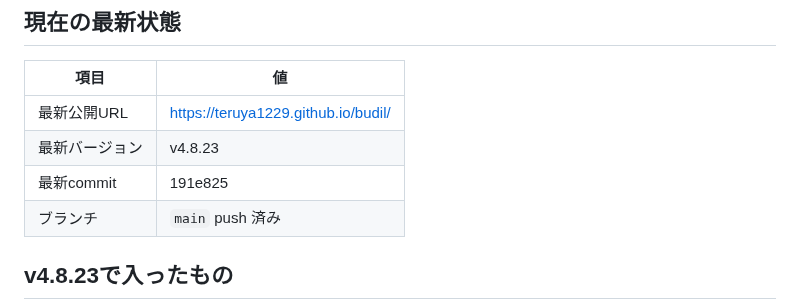
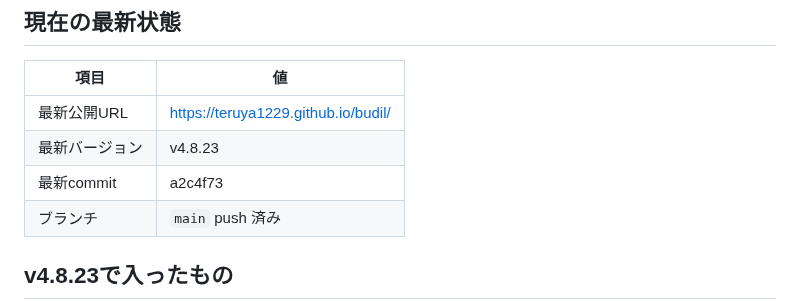
Before and after one commit to teruya1229/budil, a Markdown page: handoff.md, the part around the change. Drawn GitHub-style.

Commit message:
Update handoff commit hash for v4.8.23
Co-authored-by: Cursor <cursoragent@cursor.com>

```diff
--- a/handoff.md
+++ b/handoff.md
@@ -17,7 +17,7 @@
 |------|-----|
 | 最新公開URL | https://teruya1229.github.io/budil/ |
 | 最新バージョン | v4.8.23 |
-| 最新commit | 191e825 |
+| 最新commit | a2c4f73 |
 | ブランチ | `main` push 済み |
 
 ## v4.8.23で入ったもの
```
